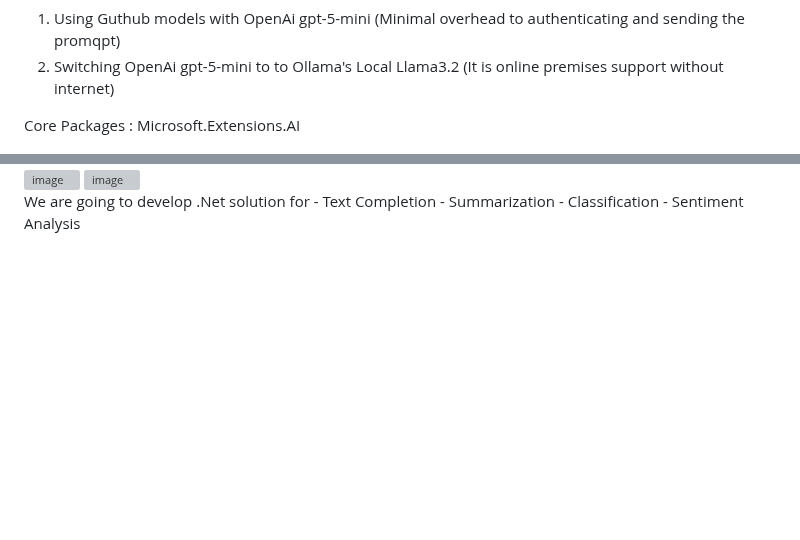
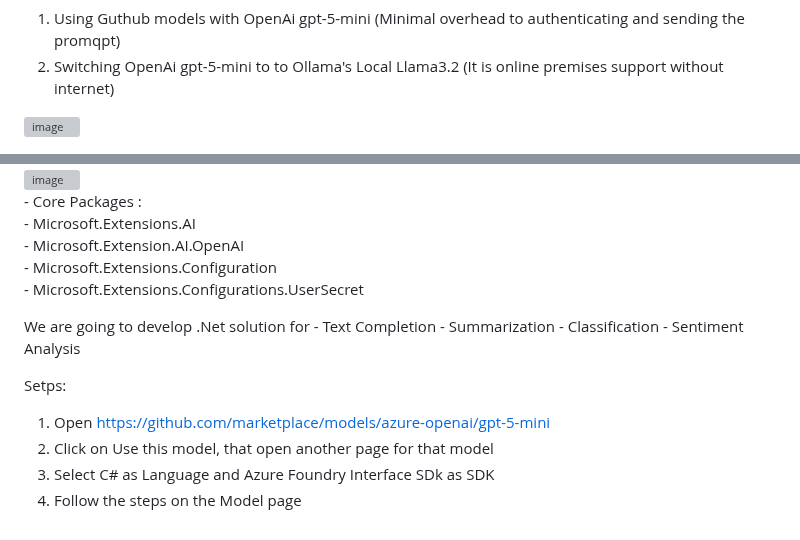
Before and after one commit to newmancroos/AIConcepts, a Markdown page: README.md, 2 parts joined by grey strips. Rendered like a GitHub page; blank space fills up the shorter version; grey boxes are pictures that could not be loaded.

Commit message:
Revise README with core packages and usage steps
Updated core packages section and added steps for using models.

```diff
--- a/README.md
+++ b/README.md
@@ -238,9 +238,6 @@ This dialog explain how to create Access token and enitre sample code is avaolab
 1. Using Guthub models with OpenAi gpt-5-mini (Minimal overhead to authenticating and sending the promqpt)
 2. Switching OpenAi gpt-5-mini to to Ollama's Local Llama3.2 (It is online premises support without internet)
 
-<p>
-	Core Packages  : Microsoft.Extensions.AI
-</p>
 
 
 <img width="1212" height="770" alt="image" src="https://github.com/user-attachments/assets/6ce69a22-1993-4487-af7d-af34749dfd4a" />
@@ -249,6 +247,13 @@ This dialog explain how to create Access token and enitre sample code is avaolab
 
 
 
+<p>
+	- Core Packages  : <br/>
+		- Microsoft.Extensions.AI <br/>
+		-  Microsoft.Extension.AI.OpenAI <br/>
+		- Microsoft.Extensions.Configuration <br/>
+		- Microsoft.Extensions.Configurations.UserSecret
+	</p>
 
  <p>
 	 We are going to develop .Net solution for
@@ -257,3 +262,9 @@ This dialog explain how to create Access token and enitre sample code is avaolab
 	 - Classification
 	 - Sentiment Analysis
  </p>
+
+Setps:
+1. Open https://github.com/marketplace/models/azure-openai/gpt-5-mini
+2. Click on Use this model, that open another page for that model
+3. Select C# as Language and Azure Foundry Interface SDk as SDK
+4. Follow the steps on the Model page
```
Also changed, not shown: other parts of README.md (+1 -0 lines).
